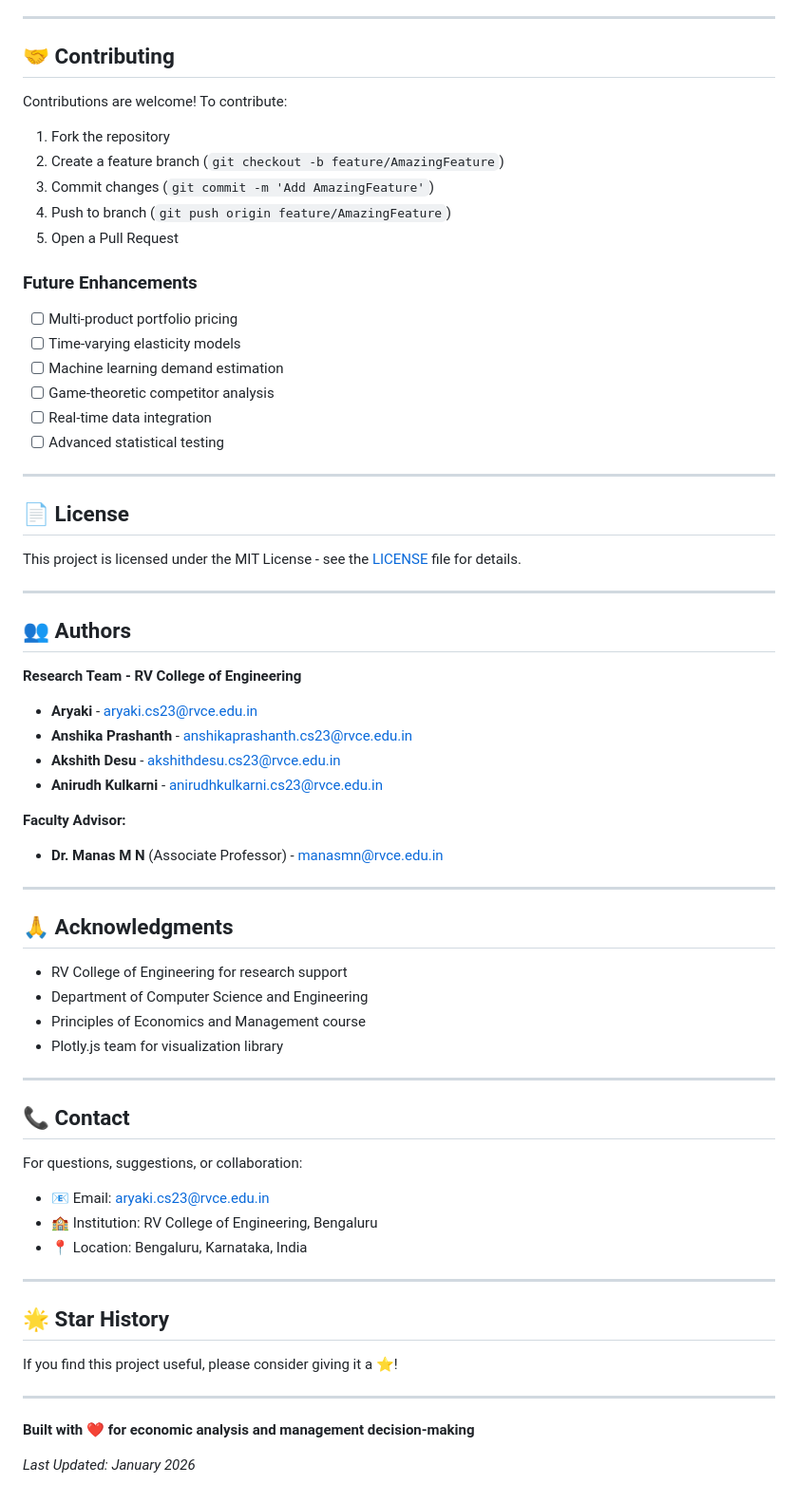
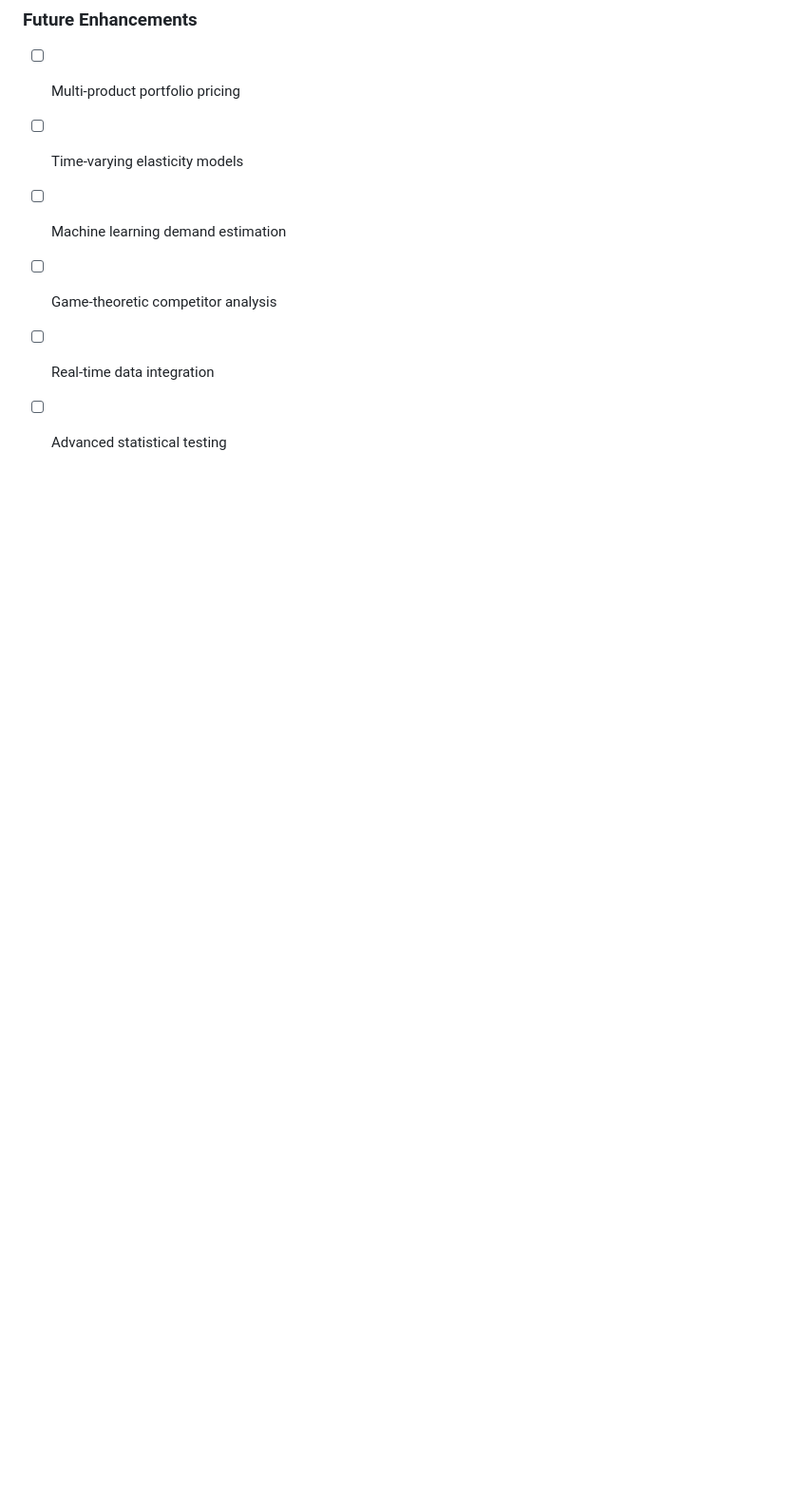
Before and after one commit to Akshith-desu/Poem-El, a Markdown page: README.md, the part around the change. Shown at 95% size. GitHub-like rendering; blank space fills up the shorter version.

```diff
--- a/README.md
+++ b/README.md
@@ -304,55 +304,3 @@ Contributions are welcome! To contribute:
 - [ ] Game-theoretic competitor analysis
 - [ ] Real-time data integration
 - [ ] Advanced statistical testing
-
----
-
-## 📄 License
-
-This project is licensed under the MIT License - see the [LICENSE](LICENSE) file for details.
-
----
-
-## 👥 Authors
-
-**Research Team - RV College of Engineering**
-
-- **Aryaki** - aryaki.cs23@rvce.edu.in
-- **Anshika Prashanth** - anshikaprashanth.cs23@rvce.edu.in
-- **Akshith Desu** - akshithdesu.cs23@rvce.edu.in
-- **Anirudh Kulkarni** - anirudhkulkarni.cs23@rvce.edu.in
-
-**Faculty Advisor:**
-
-- **Dr. Manas M N** (Associate Professor) - manasmn@rvce.edu.in
-
----
-
-## 🙏 Acknowledgments
-
-- RV College of Engineering for research support
-- Department of Computer Science and Engineering
-- Principles of Economics and Management course
-- Plotly.js team for visualization library
-
----
-
-## 📞 Contact
-
-For questions, suggestions, or collaboration:
-
-- 📧 Email: aryaki.cs23@rvce.edu.in
-- 🏫 Institution: RV College of Engineering, Bengaluru
-- 📍 Location: Bengaluru, Karnataka, India
-
----
-
-## 🌟 Star History
-
-If you find this project useful, please consider giving it a ⭐!
-
----
-
-**Built with ❤️ for economic analysis and management decision-making**
-
-_Last Updated: January 2026_
```
